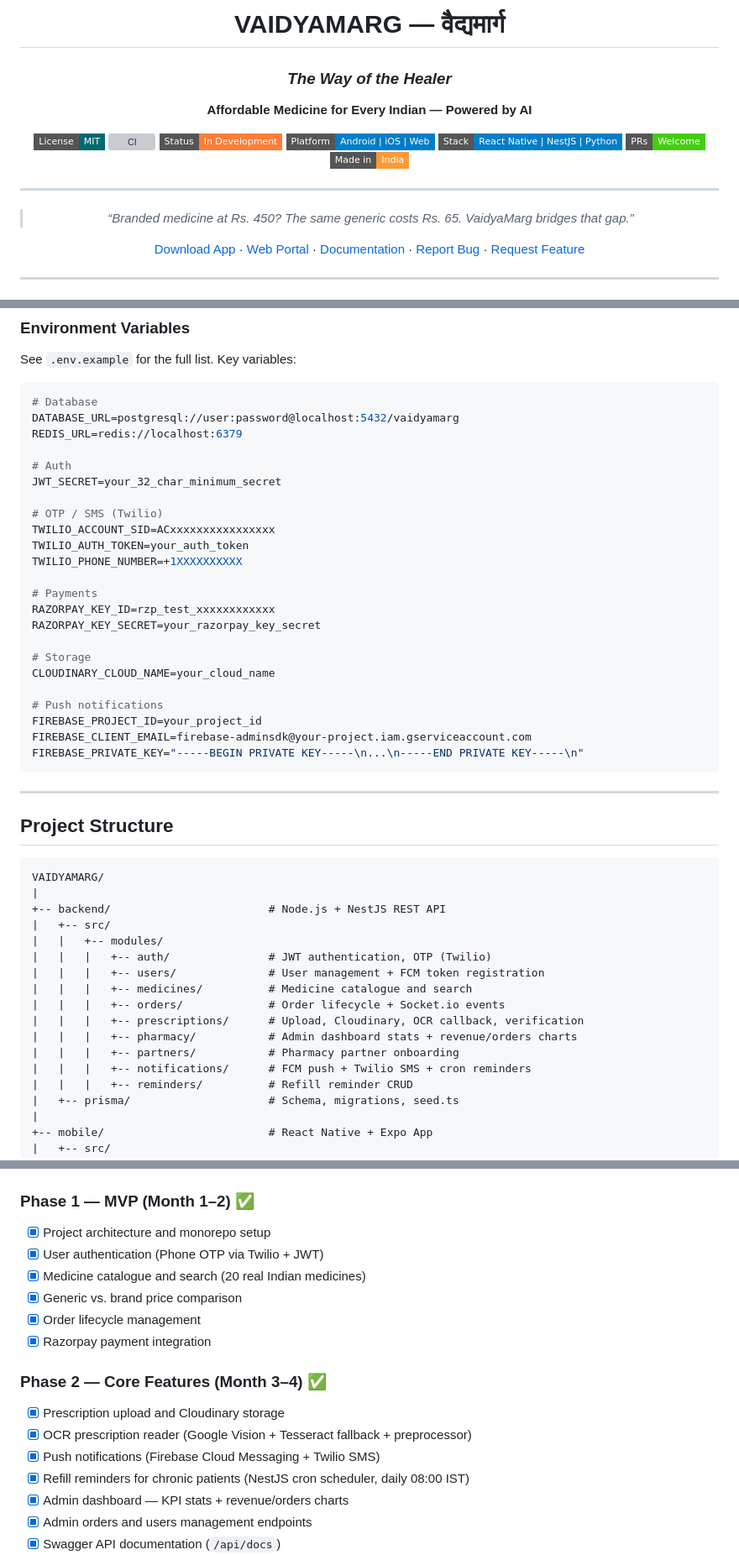
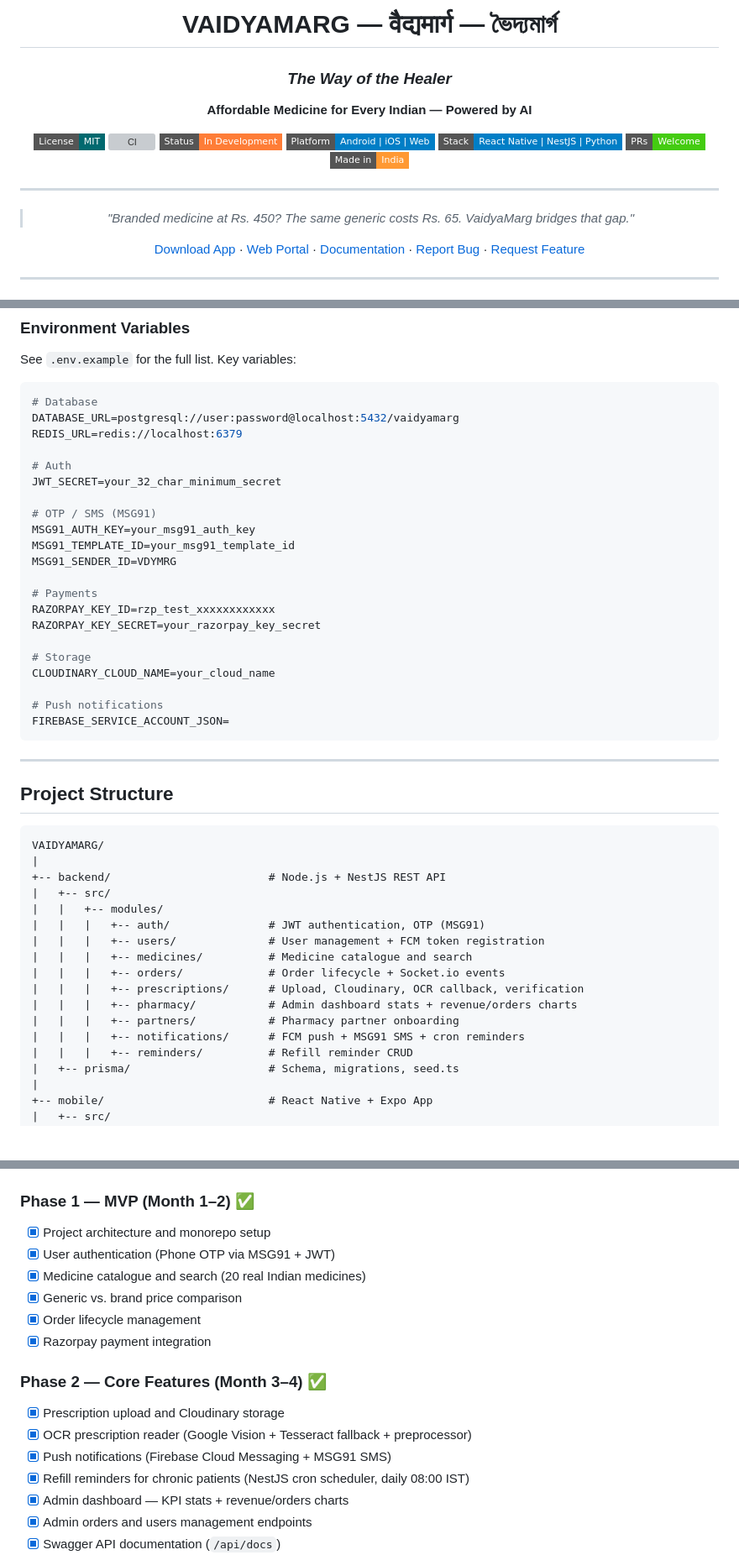
Before and after one commit to ChandraVerse/VAIDYAMARG, a Markdown page: README.md, 3 parts joined by grey strips. Shown at 84% size. Rendered like a GitHub page; badges without logos; blank space fills up the shorter version; grey boxes are pictures that could not be loaded.

````diff
--- a/README.md
+++ b/README.md
@@ -4,5 +4,5 @@
 
-# VAIDYAMARG — वैद्यमार्ग
+# VAIDYAMARG — वैद्यमार्ग — ভৈদ্যমার্গ
 ### *The Way of the Healer*
 
 **Affordable Medicine for Every Indian — Powered by AI**
@@ -17,7 +17,7 @@
 
 ---
 
-> *“Branded medicine at Rs. 450? The same generic costs Rs. 65. VaidyaMarg bridges that gap.”*
+> *"Branded medicine at Rs. 450? The same generic costs Rs. 65. VaidyaMarg bridges that gap."*
 
 [Download App](#) · [Web Portal](#) · [Documentation](#) · [Report Bug](../../issues) · [Request Feature](../../issues)
 
@@ -290,10 +290,10 @@ REDIS_URL=redis://localhost:6379
 # Auth
 JWT_SECRET=your_32_char_minimum_secret
 
-# OTP / SMS (Twilio)
-TWILIO_ACCOUNT_SID=ACxxxxxxxxxxxxxxxx
-TWILIO_AUTH_TOKEN=your_auth_token
-TWILIO_PHONE_NUMBER=+1XXXXXXXXXX
+# OTP / SMS (MSG91)
+MSG91_AUTH_KEY=your_msg91_auth_key
+MSG91_TEMPLATE_ID=your_msg91_template_id
+MSG91_SENDER_ID=VDYMRG
 
 # Payments
 RAZORPAY_KEY_ID=rzp_test_xxxxxxxxxxxx
@@ -303,9 +303,7 @@ RAZORPAY_KEY_SECRET=your_razorpay_key_secret
 CLOUDINARY_CLOUD_NAME=your_cloud_name
 
 # Push notifications
-FIREBASE_PROJECT_ID=your_project_id
-FIREBASE_CLIENT_EMAIL=firebase-adminsdk@your-project.iam.gserviceaccount.com
-FIREBASE_PRIVATE_KEY="-----BEGIN PRIVATE KEY-----\n...\n-----END PRIVATE KEY-----\n"
+FIREBASE_SERVICE_ACCOUNT_JSON=
 ```
 
 ---
@@ -318,14 +316,14 @@ VAIDYAMARG/
 +-- backend/                        # Node.js + NestJS REST API
 |   +-- src/
 |   |   +-- modules/
-|   |   |   +-- auth/               # JWT authentication, OTP (Twilio)
+|   |   |   +-- auth/               # JWT authentication, OTP (MSG91)
 |   |   |   +-- users/              # User management + FCM token registration
 |   |   |   +-- medicines/          # Medicine catalogue and search
 |   |   |   +-- orders/             # Order lifecycle + Socket.io events
 |   |   |   +-- prescriptions/      # Upload, Cloudinary, OCR callback, verification
 |   |   |   +-- pharmacy/           # Admin dashboard stats + revenue/orders charts
 |   |   |   +-- partners/           # Pharmacy partner onboarding
-|   |   |   +-- notifications/      # FCM push + Twilio SMS + cron reminders
+|   |   |   +-- notifications/      # FCM push + MSG91 SMS + cron reminders
 |   |   |   +-- reminders/          # Refill reminder CRUD
 |   +-- prisma/                     # Schema, migrations, seed.ts
 |
@@ -472,16 +470,16 @@ Interactive Swagger docs available at `http://localhost:3000/api/docs` when runn
 
 ### Phase 1 — MVP (Month 1–2) ✅
 - [x] Project architecture and monorepo setup
-- [x] User authentication (Phone OTP via Twilio + JWT)
+- [x] User authentication (Phone OTP via MSG91 + JWT)
 - [x] Medicine catalogue and search (20 real Indian medicines)
-- [x] Generic vs. brand price comparison
+- [x] Generic vs. brand price comparison
 - [x] Order lifecycle management
 - [x] Razorpay payment integration
 
 ### Phase 2 — Core Features (Month 3–4) ✅
 - [x] Prescription upload and Cloudinary storage
 - [x] OCR prescription reader (Google Vision + Tesseract fallback + preprocessor)
-- [x] Push notifications (Firebase Cloud Messaging + Twilio SMS)
+- [x] Push notifications (Firebase Cloud Messaging + MSG91 SMS)
 - [x] Refill reminders for chronic patients (NestJS cron scheduler, daily 08:00 IST)
 - [x] Admin dashboard — KPI stats + revenue/orders charts
 - [x] Admin orders and users management endpoints
````
Also changed, not shown: other parts of README.md (+13 -13 lines).
